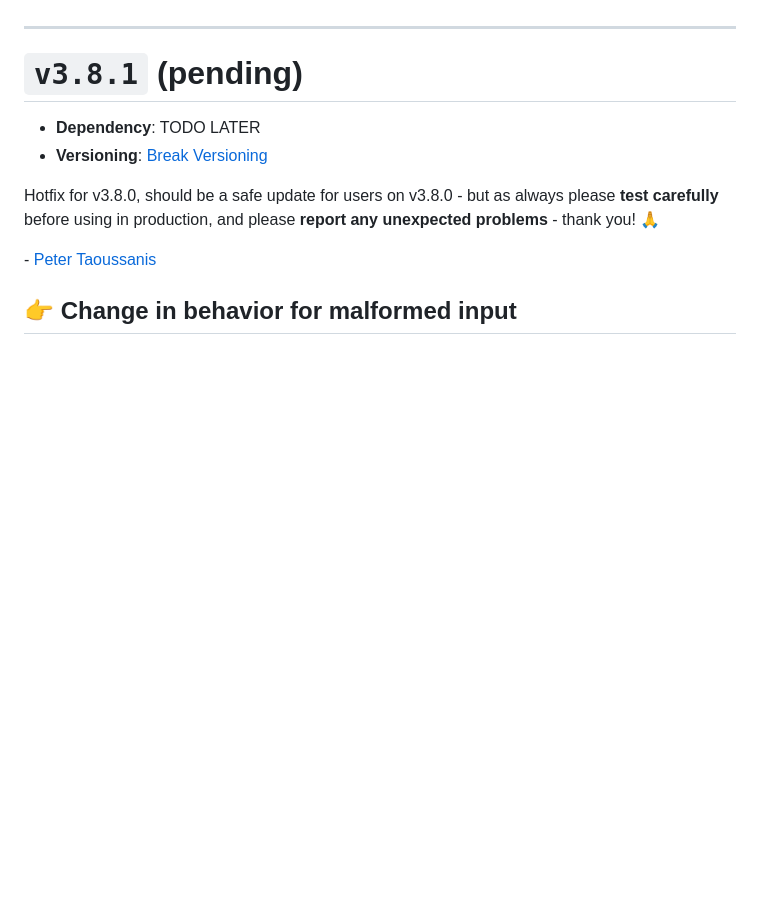
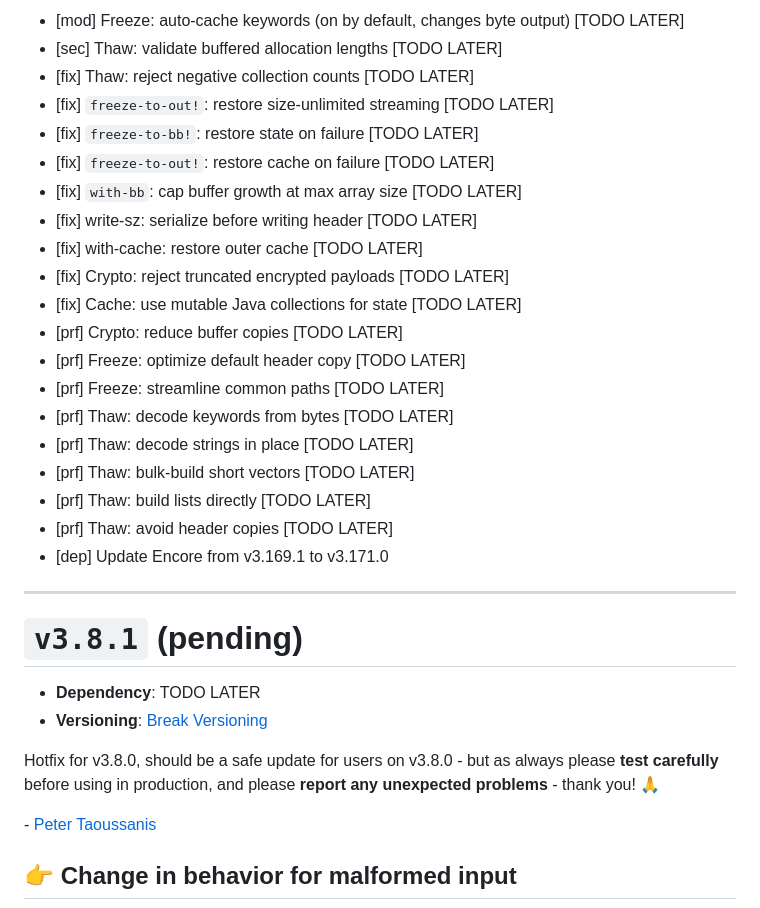
Before and after one commit to taoensso/nippy, a Markdown page: CHANGELOG.md, the part around one of its changes. Rendered like a GitHub page; blank space fills up the shorter version.

```diff
--- a/CHANGELOG.md
+++ b/CHANGELOG.md
@@ -2,3 +62,23 @@ This project uses [**Break Versioning**](https://www.taoensso.com/break-versioni
+- [mod] Freeze: auto-cache keywords (on by default, changes byte output) \[TODO LATER]
+- [sec] Thaw: validate buffered allocation lengths \[TODO LATER]
+- [fix] Thaw: reject negative collection counts \[TODO LATER]
+- [fix] `freeze-to-out!`: restore size-unlimited streaming \[TODO LATER]
+- [fix] `freeze-to-bb!`: restore state on failure \[TODO LATER]
+- [fix] `freeze-to-out!`: restore cache on failure \[TODO LATER]
+- [fix] `with-bb`: cap buffer growth at max array size \[TODO LATER]
+- [fix] write-sz: serialize before writing header \[TODO LATER]
+- [fix] with-cache: restore outer cache \[TODO LATER]
+- [fix] Crypto: reject truncated encrypted payloads \[TODO LATER]
+- [fix] Cache: use mutable Java collections for state \[TODO LATER]
+- [prf] Crypto: reduce buffer copies \[TODO LATER]
+- [prf] Freeze: optimize default header copy \[TODO LATER]
+- [prf] Freeze: streamline common paths \[TODO LATER]
+- [prf] Thaw: decode keywords from bytes \[TODO LATER]
+- [prf] Thaw: decode strings in place \[TODO LATER]
+- [prf] Thaw: bulk-build short vectors \[TODO LATER]
+- [prf] Thaw: build lists directly \[TODO LATER]
+- [prf] Thaw: avoid header copies \[TODO LATER]
+- [dep] Update Encore from v3.169.1 to v3.171.0
 
 ---
 
```
Also changed, not shown: other parts of CHANGELOG.md (+60 -0 lines).
